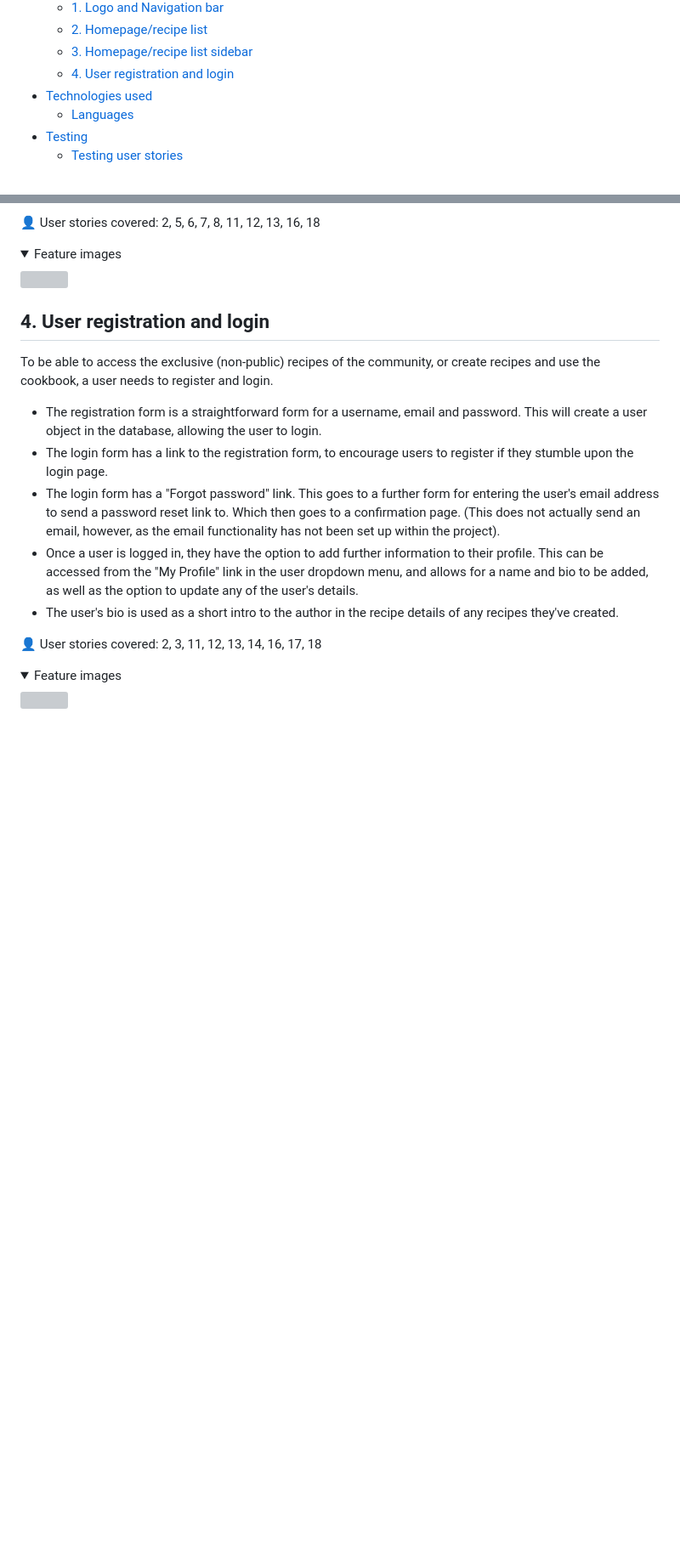
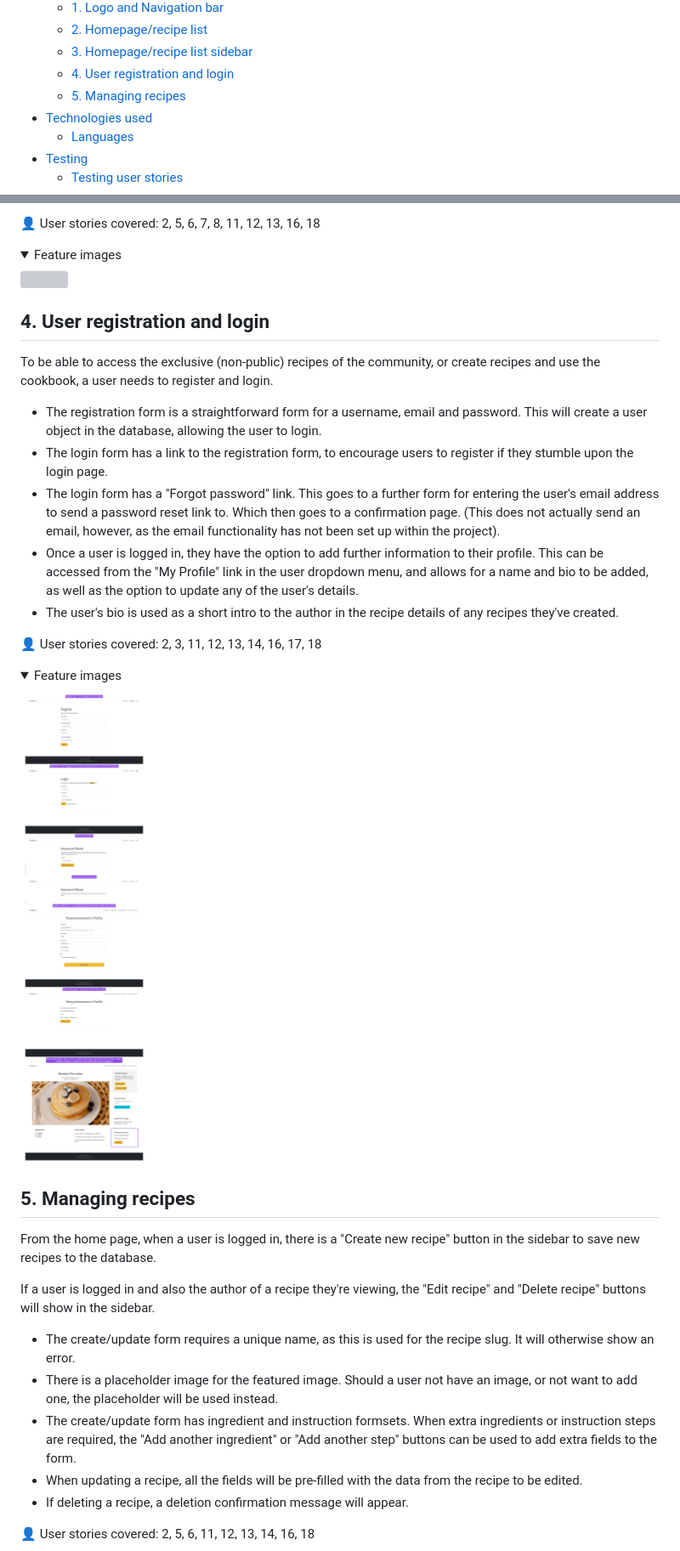
Before and after one commit to lucywoodman/goeatco, a Markdown page: README.md, 2 parts joined by grey strips. Shown: that part at 85% size. GitHub-like rendering; pictures changed too: docs/features/4_user_registration_and_login.png; folded sections open; blank space fills up the shorter version; grey boxes are pictures that could not be loaded.

Commit message:
docs: add feature 5 and replace image for feature 4

```diff
--- a/README.md
+++ b/README.md
@@ -32,6 +32,7 @@ A Django blog-like site for creating recipes, sharing them with the community an
   - [2. Homepage/recipe list](#2-homepagerecipe-list)
   - [3. Homepage/recipe list sidebar](#3-homepagerecipe-list-sidebar)
   - [4. User registration and login](#4-user-registration-and-login)
+  - [5. Managing recipes](#5-managing-recipes)
 - [Technologies used](#technologies-used)
   - [Languages](#languages)
 - [Testing](#testing)
@@ -270,6 +271,20 @@ To be able to access the exclusive (non-public) recipes of the community, or cre
 :bust_in_silhouette: User stories covered: 2, 3, 11, 12, 13, 14, 16, 17, 18
 
 <details><summary>Feature images</summary>
-<img src="docs/features/3_homepage_sidebar.png">
+<img src="docs/features/4_user_registration_and_login.png">
 </details>
 
+## 5. Managing recipes
+
+From the home page, when a user is logged in, there is a "Create new recipe" button in the sidebar to save new recipes to the database.
+
+If a user is logged in and also the author of a recipe they're viewing, the "Edit recipe" and "Delete recipe" buttons will show in the sidebar.
+
+- The create/update form requires a unique name, as this is used for the recipe slug. It will otherwise show an error.
+- There is a placeholder image for the featured image. Should a user not have an image, or not want to add one, the placeholder will be used instead.
+- The create/update form has ingredient and instruction formsets. When extra ingredients or instruction steps are required, the "Add another ingredient" or "Add another step" buttons can be used to add extra fields to the form.
+- When updating a recipe, all the fields will be pre-filled with the data from the recipe to be edited.
+- If deleting a recipe, a deletion confirmation message will appear.
+
+:bust_in_silhouette: User stories covered: 2, 5, 6, 11, 12, 13, 14, 16, 18
+
```
Also changed, not shown: other parts of README.md (+3 -0 lines).
